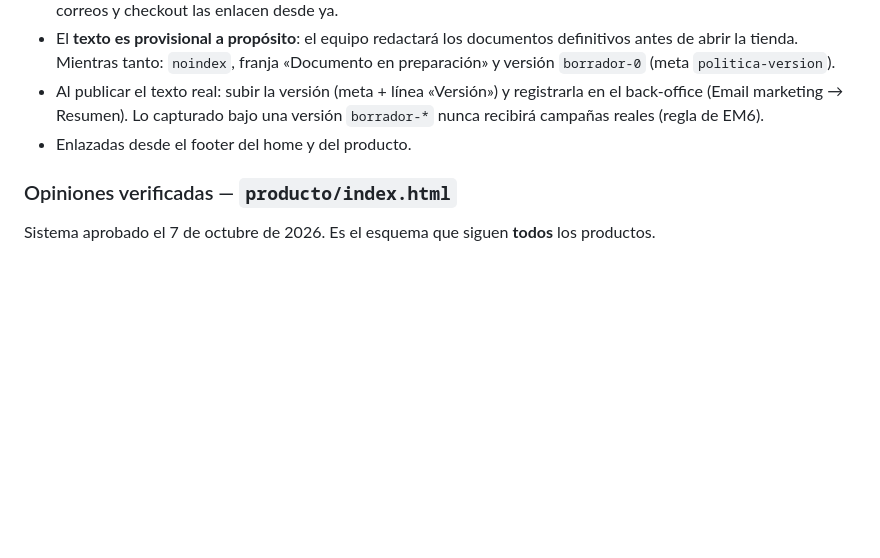
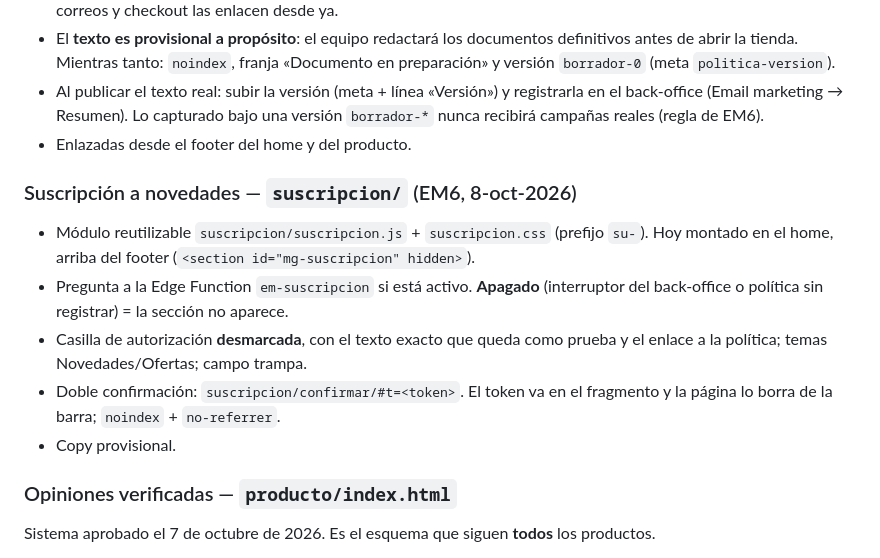
Before and after one commit to 12344-ux/magandhi, a Markdown page: ESTADO-ACTUAL.md, the part around the change. Drawn GitHub-style; blank space fills up the shorter version.

Commit message:
docs: estado de la suscripcion (EM6)

```diff
--- a/ESTADO-ACTUAL.md
+++ b/ESTADO-ACTUAL.md
@@ -52,6 +52,14 @@ Los JPG de `marca/` son referencias históricas. No gobiernan la identidad ni de
 - El **texto es provisional a propósito**: el equipo redactará los documentos definitivos antes de abrir la tienda. Mientras tanto: `noindex`, franja «Documento en preparación» y versión `borrador-0` (meta `politica-version`).
 - Al publicar el texto real: subir la versión (meta + línea «Versión») y registrarla en el back-office (Email marketing → Resumen). Lo capturado bajo una versión `borrador-*` nunca recibirá campañas reales (regla de EM6).
 - Enlazadas desde el footer del home y del producto.
+
+### Suscripción a novedades — `suscripcion/` (EM6, 8-oct-2026)
+
+- Módulo reutilizable `suscripcion/suscripcion.js` + `suscripcion.css` (prefijo `su-`). Hoy montado en el home, arriba del footer (`<section id="mg-suscripcion" hidden>`).
+- Pregunta a la Edge Function `em-suscripcion` si está activo. **Apagado** (interruptor del back-office o política sin registrar) = la sección no aparece.
+- Casilla de autorización **desmarcada**, con el texto exacto que queda como prueba y el enlace a la política; temas Novedades/Ofertas; campo trampa.
+- Doble confirmación: `suscripcion/confirmar/#t=<token>`. El token va en el fragmento y la página lo borra de la barra; `noindex` + `no-referrer`.
+- Copy provisional.
 
 ### Opiniones verificadas — `producto/index.html`
 
```
